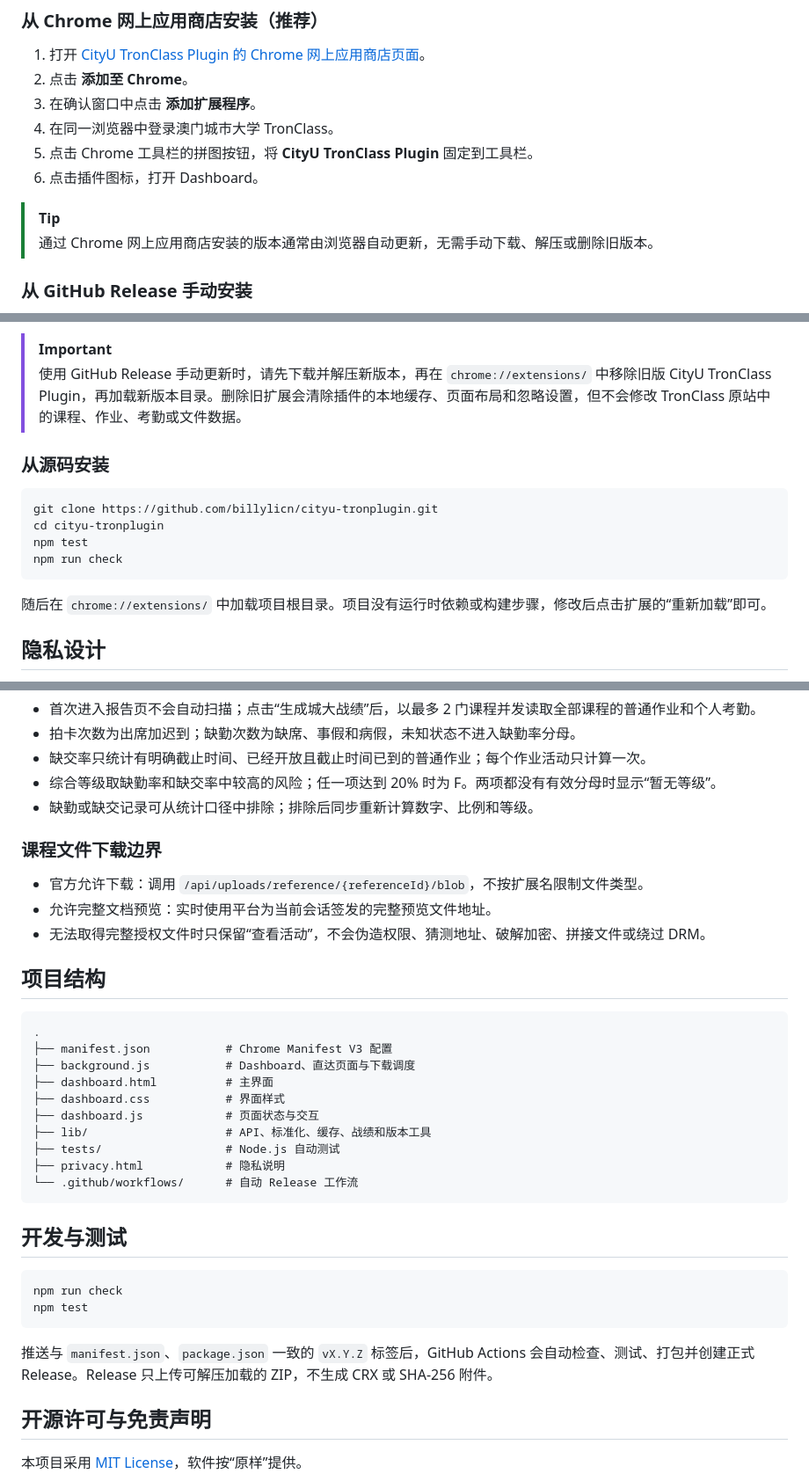
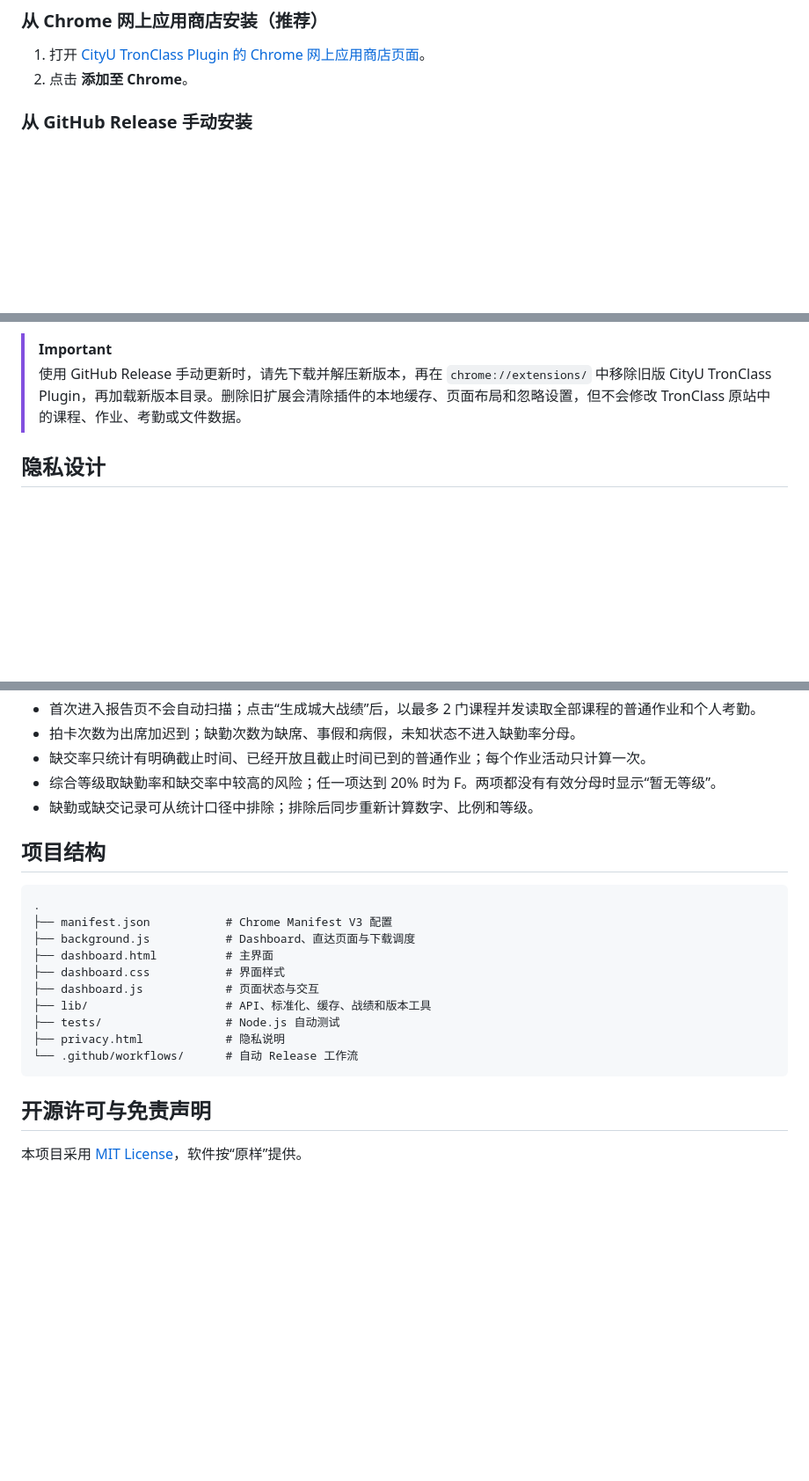
Before and after one commit to billylicn/cityu-tronplugin, a Markdown page: README.md, 3 parts joined by grey strips. Shown at 88% size. GitHub-like rendering; blank space fills up the shorter version.

````diff
--- a/README.md
+++ b/README.md
@@ -96,13 +91,6 @@
 
 1. 打开 [CityU TronClass Plugin 的 Chrome 网上应用商店页面](https://chromewebstore.google.com/detail/llapladneeknmifggglonmcbaolgphdp?utm_source=item-share-cb)。
 2. 点击 **添加至 Chrome**。
-3. 在确认窗口中点击 **添加扩展程序**。
-4. 在同一浏览器中登录澳门城市大学 TronClass。
-5. 点击 Chrome 工具栏的拼图按钮，将 **CityU TronClass Plugin** 固定到工具栏。
-6. 点击插件图标，打开 Dashboard。
-
-> [!TIP]
-> 通过 Chrome 网上应用商店安装的版本通常由浏览器自动更新，无需手动下载、解压或删除旧版本。
 
 ### 从 GitHub Release 手动安装
 
@@ -117,17 +105,6 @@
 
 > [!IMPORTANT]
 > 使用 GitHub Release 手动更新时，请先下载并解压新版本，再在 `chrome://extensions/` 中移除旧版 CityU TronClass Plugin，再加载新版本目录。删除旧扩展会清除插件的本地缓存、页面布局和忽略设置，但不会修改 TronClass 原站中的课程、作业、考勤或文件数据。
-
-### 从源码安装
-
-```bash
-git clone https://github.com/billylicn/cityu-tronplugin.git
-cd cityu-tronplugin
-npm test
-npm run check
-```
-
-随后在 `chrome://extensions/` 中加载项目根目录。项目没有运行时依赖或构建步骤，修改后点击扩展的“重新加载”即可。
 
 ## 隐私设计
 
@@ -167,12 +144,6 @@ npm run check
 - 综合等级取缺勤率和缺交率中较高的风险；任一项达到 20% 时为 F。两项都没有有效分母时显示“暂无等级”。
 - 缺勤或缺交记录可从统计口径中排除；排除后同步重新计算数字、比例和等级。
 
-### 课程文件下载边界
-
-- 官方允许下载：调用 `/api/uploads/reference/{referenceId}/blob`，不按扩展名限制文件类型。
-- 允许完整文档预览：实时使用平台为当前会话签发的完整预览文件地址。
-- 无法取得完整授权文件时只保留“查看活动”，不会伪造权限、猜测地址、破解加密、拼接文件或绕过 DRM。
-
 ## 项目结构
 
 ```text
@@ -188,15 +159,6 @@ npm run check
 └── .github/workflows/      # 自动 Release 工作流
 ```
 
-## 开发与测试
-
-```bash
-npm run check
-npm test
-```
-
-推送与 `manifest.json`、`package.json` 一致的 `vX.Y.Z` 标签后，GitHub Actions 会自动检查、测试、打包并创建正式 Release。Release 只上传可解压加载的 ZIP，不生成 CRX 或 SHA-256 附件。
-
 ## 开源许可与免责声明
 
 本项目采用 [MIT License](LICENSE)，软件按“原样”提供。
````
Also changed, not shown: other parts of README.md (+0 -5 lines).
